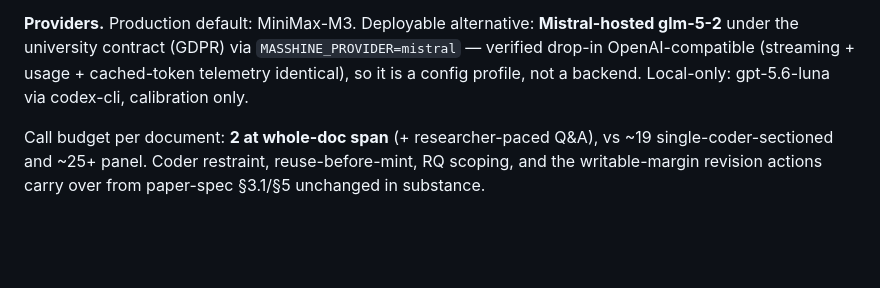
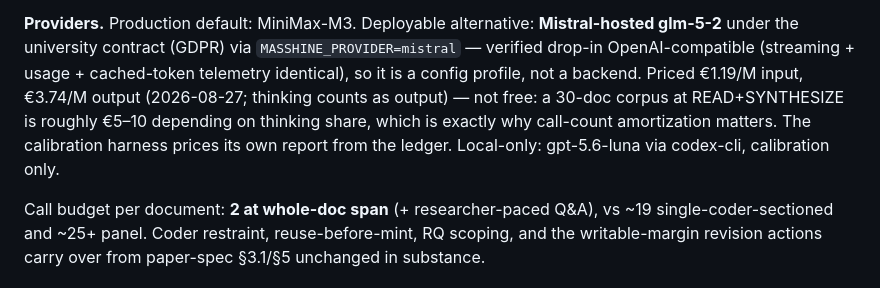
Before and after one commit to RJuro/reflexive-ta-site, a Markdown page: design/data-session-spec.md, the part around the change. Drawn GitHub-style; blank space fills up the shorter version.

Commit message:
P10 spec: glm-5-2 contract pricing, cost-aware calibration report
Co-Authored-By: Claude Fable 5 <noreply@anthropic.com>

```diff
--- a/design/data-session-spec.md
+++ b/design/data-session-spec.md
@@ -130,7 +130,11 @@ documented in deployment docs.
 **Providers.** Production default: MiniMax-M3. Deployable alternative: **Mistral-hosted
 glm-5-2** under the university contract (GDPR) via `MASSHINE_PROVIDER=mistral` — verified
 drop-in OpenAI-compatible (streaming + usage + cached-token telemetry identical), so it is
-a config profile, not a backend. Local-only: gpt-5.6-luna via codex-cli, calibration only.
+a config profile, not a backend. Priced €1.19/M input, €3.74/M output (2026-08-27; thinking
+counts as output) — not free: a 30-doc corpus at READ+SYNTHESIZE is roughly €5–10 depending
+on thinking share, which is exactly why call-count amortization matters. The calibration
+harness prices its own report from the ledger. Local-only: gpt-5.6-luna via codex-cli,
+calibration only.
 
 Call budget per document: **2 at whole-doc span** (+ researcher-paced Q&A), vs ~19
 single-coder-sectioned and ~25+ panel. Coder restraint, reuse-before-mint, RQ scoping, and
```
